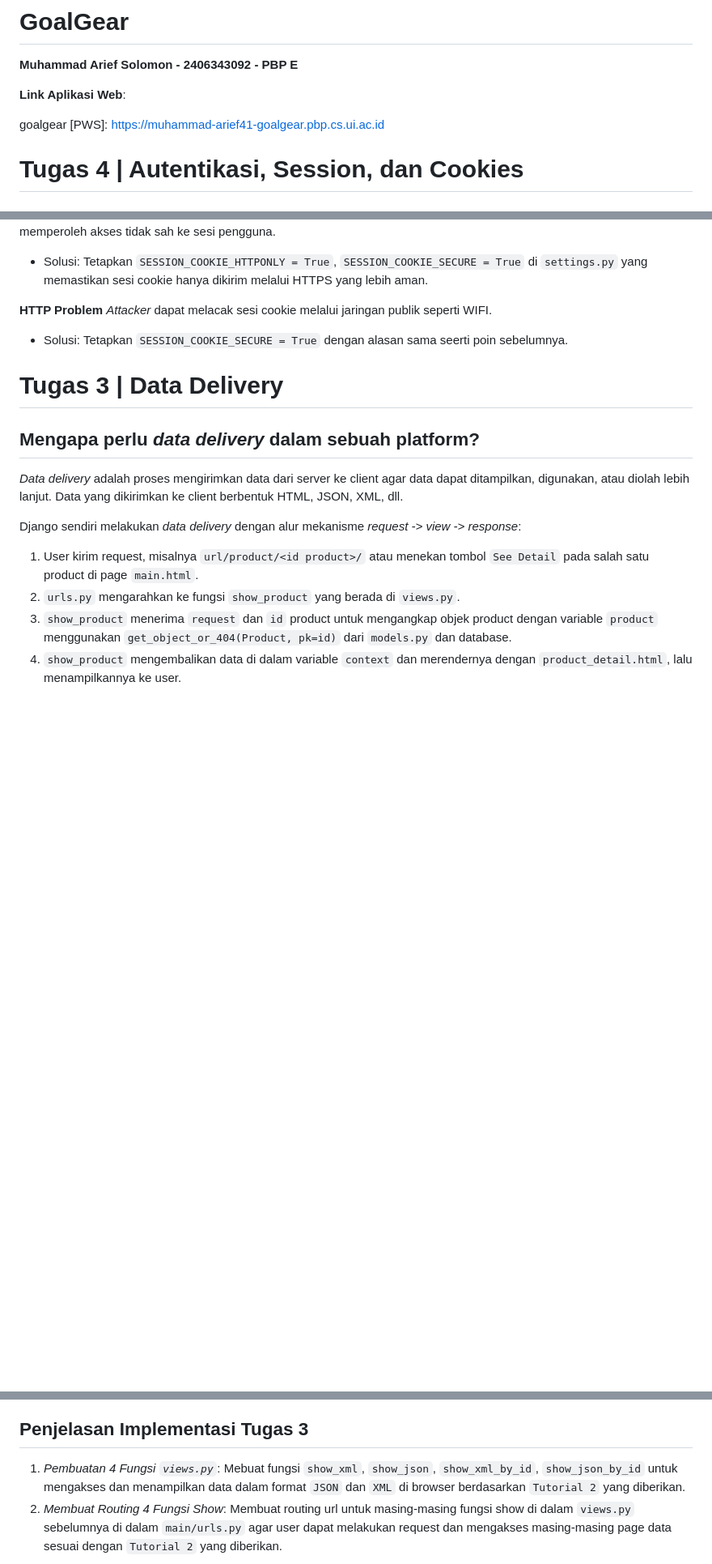
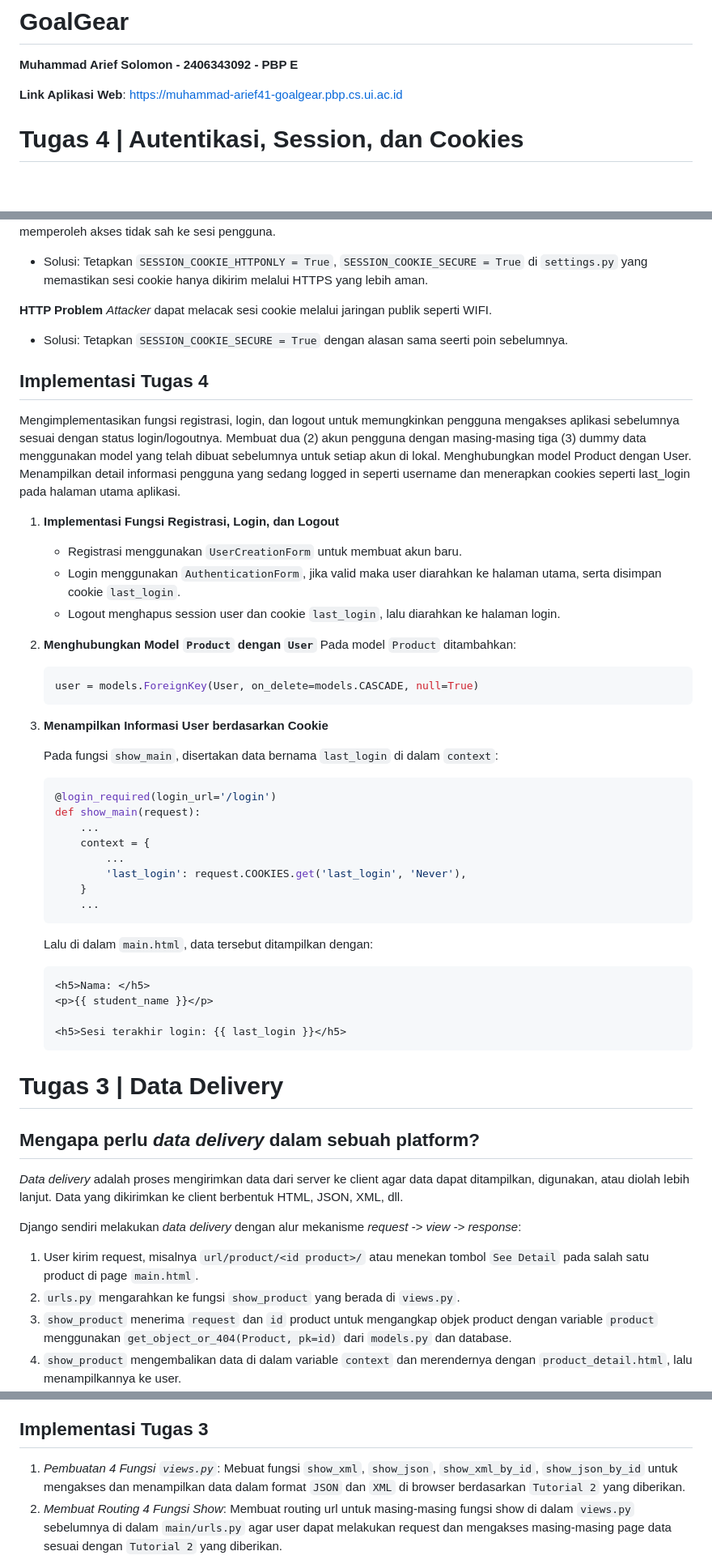
Before and after one commit to ariefsolomon/goalgear, a Markdown page: README.md, 3 parts joined by grey strips. Shown at 81% size. GitHub-like rendering; blank space fills up the shorter version.

````diff
--- a/README.md
+++ b/README.md
@@ -2,9 +2,7 @@
 
 **Muhammad Arief Solomon - 2406343092 - PBP E**
 
-**Link Aplikasi Web**:
-
-goalgear [PWS]: https://muhammad-arief41-goalgear.pbp.cs.ui.ac.id
+**Link Aplikasi Web**: https://muhammad-arief41-goalgear.pbp.cs.ui.ac.id
 
 # Tugas 4 | Autentikasi, Session, dan Cookies
 
@@ -134,6 +132,44 @@ Permasalahan security mengenai cookie di Django adalah sebagai berikut:
 _Attacker_ dapat melacak sesi cookie melalui jaringan publik seperti WIFI.
 - Solusi: Tetapkan `SESSION_COOKIE_SECURE = True` dengan alasan sama seerti poin sebelumnya.
 
+## Implementasi Tugas 4
+
+Mengimplementasikan fungsi registrasi, login, dan logout untuk memungkinkan pengguna mengakses aplikasi sebelumnya sesuai dengan status login/logoutnya.
+Membuat dua (2) akun pengguna dengan masing-masing tiga (3) dummy data menggunakan model yang telah dibuat sebelumnya untuk setiap akun di lokal.
+Menghubungkan model Product dengan User.
+Menampilkan detail informasi pengguna yang sedang logged in seperti username dan menerapkan cookies seperti last_login pada halaman utama aplikasi.
+
+1. **Implementasi Fungsi Registrasi, Login, dan Logout**
+    - Registrasi menggunakan `UserCreationForm` untuk membuat akun baru.
+    - Login menggunakan `AuthenticationForm`, jika valid maka user diarahkan ke halaman utama, serta disimpan cookie `last_login`.
+    - Logout menghapus session user dan cookie `last_login`, lalu diarahkan ke halaman login.
+2. **Menghubungkan Model `Product` dengan `User`**
+    Pada model `Product` ditambahkan:
+    ```python
+    user = models.ForeignKey(User, on_delete=models.CASCADE, null=True)
+    ```
+3. **Menampilkan Informasi User berdasarkan Cookie**
+
+   Pada fungsi `show_main`, disertakan data bernama `last_login` di dalam `context`:
+    ```python
+    @login_required(login_url='/login')
+    def show_main(request):
+        ...
+        context = {
+            ...
+            'last_login': request.COOKIES.get('last_login', 'Never'),
+        }
+        ...
+    ```
+    Lalu di dalam `main.html`, data tersebut ditampilkan dengan:
+    ```html
+    <h5>Nama: </h5>
+    <p>{{ student_name }}</p>
+
+    <h5>Sesi terakhir login: {{ last_login }}</h5>
+    ```
+
+
 # Tugas 3 | Data Delivery
 
 ## Mengapa perlu _data delivery_ dalam sebuah platform?
@@ -173,7 +209,7 @@ Sumber: https://aws.amazon.com/compare/the-difference-between-json-xml/
 -   Saat form disubmit, token itu dikirim ke server. Django memeriksa token tersebut cocok dengan token di cookie/session. Hasilnya: hanya permintaan yang berasal dari page asli yang memiliki token valid yang akan diterima.
 -   Karena _attacker_ tidak dapat membaca token itu dari domain korban (_same-origin policy_), dia tidak dapat menyertakan token valid dalam form palsunya, sehingga permintaan palsu akan ditolak.
 
-## Penjelasan Implementasi Tugas 3
+## Implementasi Tugas 3
 
 1. *Pembuatan 4 Fungsi `views.py`*: Mebuat fungsi `show_xml`, `show_json`, `show_xml_by_id`, `show_json_by_id` untuk mengakses dan menampilkan data dalam format `JSON` dan `XML` di browser berdasarkan `Tutorial 2` yang diberikan.
 2. *Membuat Routing 4 Fungsi Show*: Membuat routing url untuk masing-masing fungsi show di dalam `views.py` sebelumnya di dalam `main/urls.py` agar user dapat melakukan request dan mengakses masing-masing page data sesuai dengan `Tutorial 2` yang diberikan.
````
